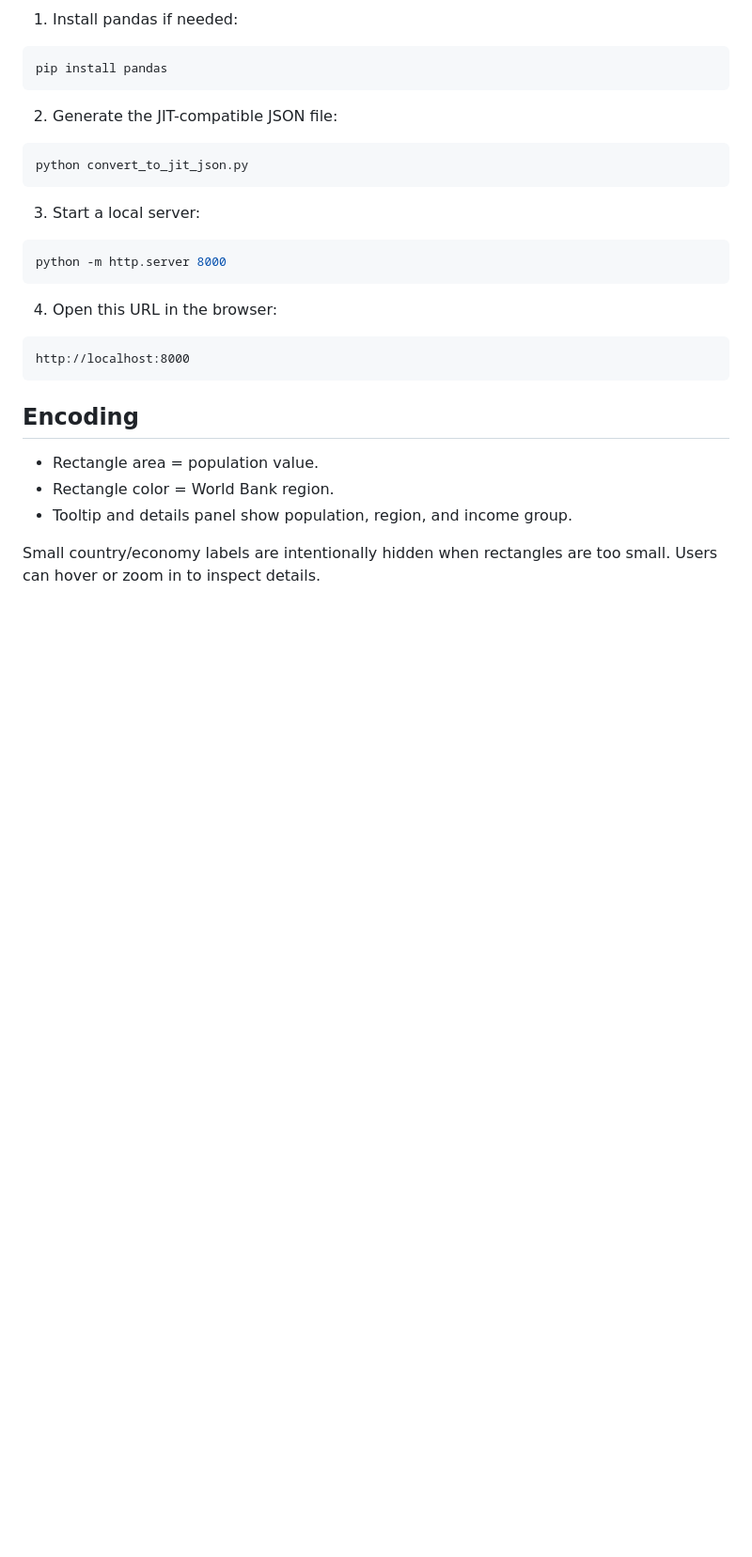
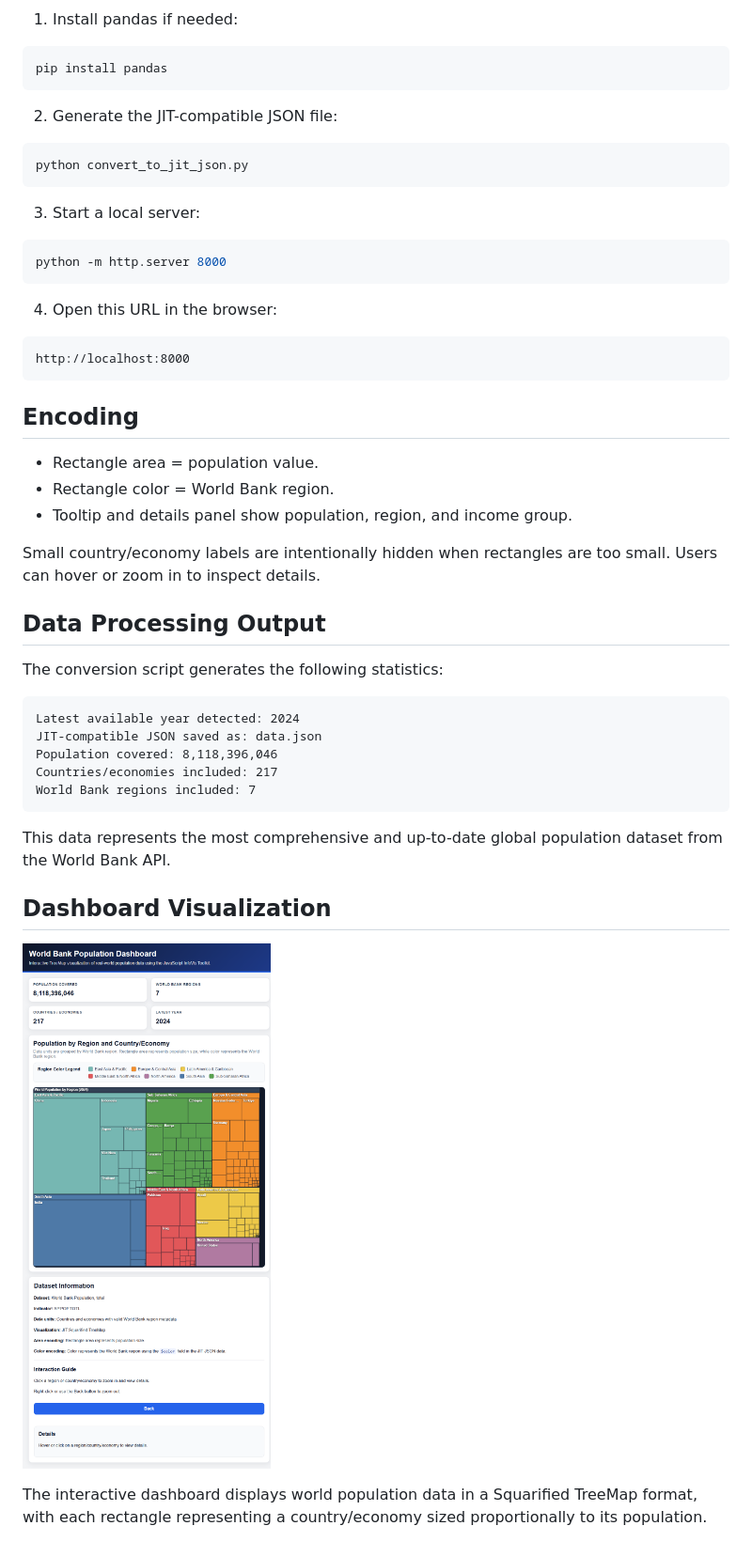
Before and after one commit to wasifalipervez1993-pixel/worldbank_jit_dashboard, a Markdown page: README.md, the part around the change. Shown: that part at 94% size. Drawn GitHub-style; pictures changed too: screenshots/dashboard.png (added); blank space fills up the shorter version.

Commit message:
docs: Add script output and dashboard snapshot to documentation
- Include data processing statistics in README
- Add script execution output showing:
  * Latest available year: 2024
  * Population covered: 8,118,396,046
  * Countries/economies included: 217
  * World Bank regions included: 7
- Add dashboard screenshot for visual reference

````diff
--- a/README.md
+++ b/README.md
@@ -35,3 +35,23 @@ http://localhost:8000
 - Tooltip and details panel show population, region, and income group.
 
 Small country/economy labels are intentionally hidden when rectangles are too small. Users can hover or zoom in to inspect details.
+
+## Data Processing Output
+
+The conversion script generates the following statistics:
+
+```
+Latest available year detected: 2024
+JIT-compatible JSON saved as: data.json
+Population covered: 8,118,396,046
+Countries/economies included: 217
+World Bank regions included: 7
+```
+
+This data represents the most comprehensive and up-to-date global population dataset from the World Bank API.
+
+## Dashboard Visualization
+
+![World Bank JIT Dashboard](screenshots/dashboard.png)
+
+The interactive dashboard displays world population data in a Squarified TreeMap format, with each rectangle representing a country/economy sized proportionally to its population.
````
